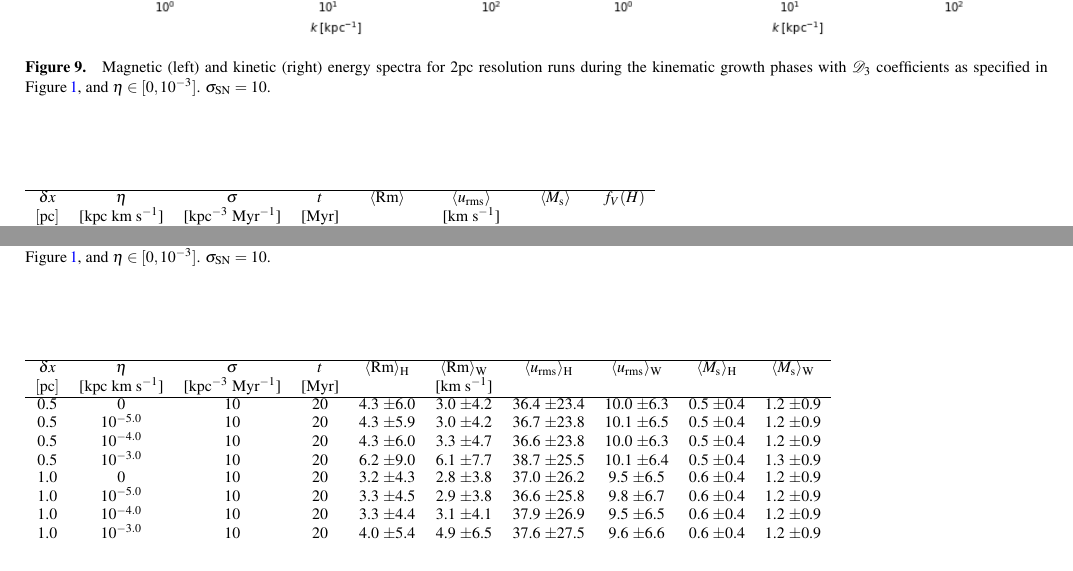
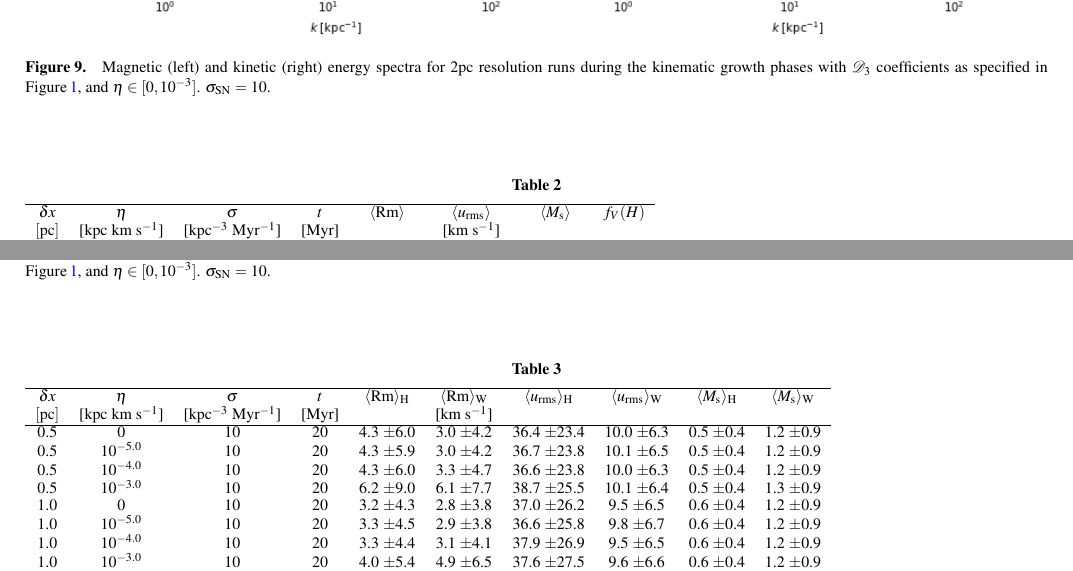
Before and after one commit to fredgent/ssdyn_paper, a LaTeX document (ssdyn_apj.tex): two parts of pages 7 and 8 of 16, joined at a grey line, cut so that both start at the same text. Compiled offline with pdfLaTeX; a missing bibliography style is replaced by a similar one.

Commit message:
Added table captions

```diff
--- a/ssdyn_apj.tex
+++ b/ssdyn_apj.tex
@@ -1156,6 +1156,7 @@ $|u^2(H,W)/(u^2_\omega(H,W)+u^2_\varphi(H,W))-1|\simeq0$.
 %%--------------------------------------------------------------------------
 
 \begin{table*}
+\caption{\label{tab:Rm}}
 \begin{tabular}{cccccccccc}
 \hline
 $\delta x$& $\eta$          & $\sigma$              &$ t$&$\langle$Rm$\rangle$&$\langle u_{\rm rms}\rangle$ &$\langle M_{\rm s}\rangle$ & $f_V(H)$\\
@@ -1167,7 +1168,7 @@ $[\rm pc]$&[kpc km s$^{-1}$]&[kpc$^{-3}$ Myr$^{-1}$]&[Myr]   &   &    [km s$^{-1
 
 %%--------------------------------------------------------------------------
 
-\begin{table*}
+\begin{table*}\caption{\label{tab:hot}}
 \begin{tabular}{cccccccccc}
 \hline
 $\delta x$& $\eta$          & $\sigma$              &$ t$&$\langle$Rm$\rangle_{ \rm H}$&$\langle$Rm$\rangle_{ \rm W}$&$\langle u_{\rm rms}\rangle_{ \rm H}$ &$\langle u_{\rm rms}\rangle_{ \rm W}$ &$\langle M_{\rm s}\rangle_{ \rm H}$ &$\langle M_{\rm s}\rangle_{ \rm W}$\\
```
Also changed, not shown: ssdyn_apj.tex (2 more changed lines).
